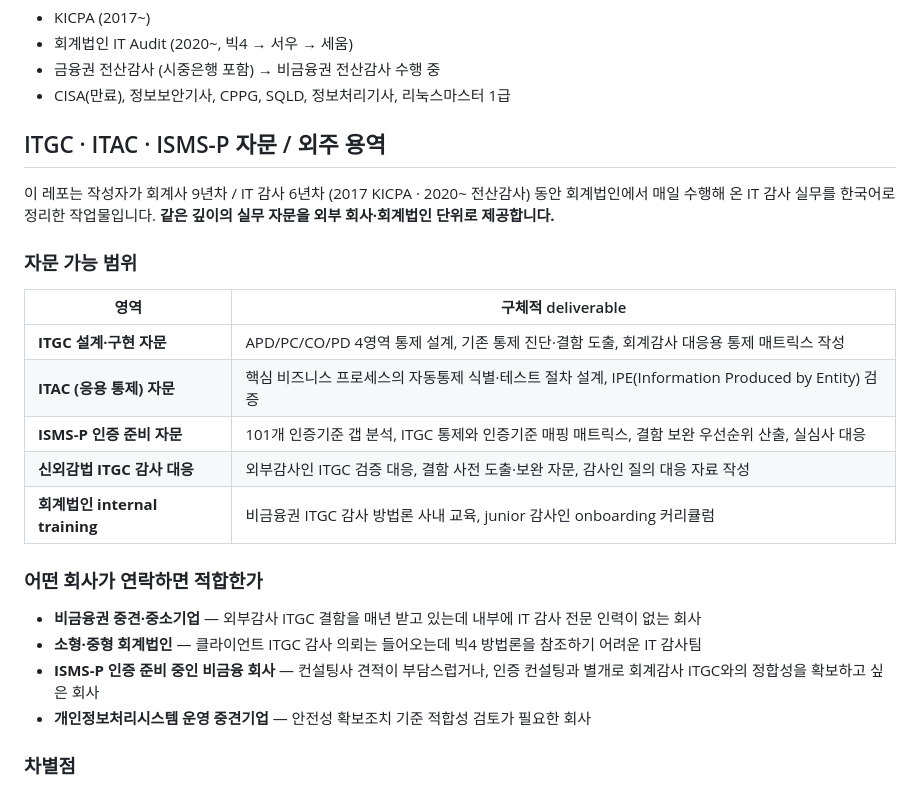
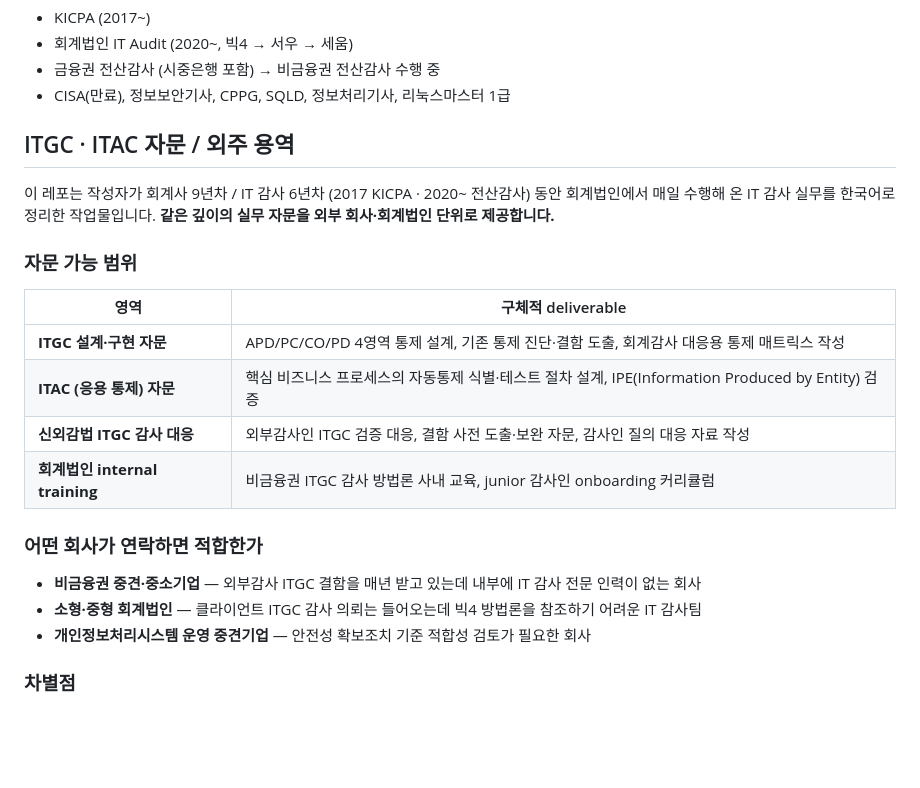
Before and after one commit to yanghoeg/itgc-to-isms-p, a Markdown page: README.md, the part around the change. Drawn GitHub-style; blank space fills up the shorter version.

Commit message:
docs: README 자문 섹션에서 ISMS-P 인증 준비 자문 제거
- 자문 가능 범위 표에서 'ISMS-P 인증 준비 자문' 행 제거
- 적합 클라이언트에서 'ISMS-P 인증 준비 중인 비금융 회사' 제거
- 섹션 헤더 'ITGC · ITAC · ISMS-P 자문' → 'ITGC · ITAC 자문'
- 사유: 인증심사 자체는 본업 범위 밖. 오버 클레임 회피

```diff
--- a/README.md
+++ b/README.md
@@ -114,7 +114,7 @@ KISA 현행 ISMS-P 인증기준 **101개** (2023.11 안내서 기준)를 ITGC 3
 - 금융권 전산감사 (시중은행 포함) → 비금융권 전산감사 수행 중
 - CISA(만료), 정보보안기사, CPPG, SQLD, 정보처리기사, 리눅스마스터 1급
 
-## ITGC · ITAC · ISMS-P 자문 / 외주 용역
+## ITGC · ITAC 자문 / 외주 용역
 
 이 레포는 작성자가 회계사 9년차 / IT 감사 6년차 (2017 KICPA · 2020~ 전산감사) 동안 회계법인에서 매일 수행해 온 IT 감사 실무를 한국어로 정리한 작업물입니다. **같은 깊이의 실무 자문을 외부 회사·회계법인 단위로 제공합니다.**
 
@@ -124,7 +124,6 @@ KISA 현행 ISMS-P 인증기준 **101개** (2023.11 안내서 기준)를 ITGC 3
 |---|---|
 | **ITGC 설계·구현 자문** | APD/PC/CO/PD 4영역 통제 설계, 기존 통제 진단·결함 도출, 회계감사 대응용 통제 매트릭스 작성 |
 | **ITAC (응용 통제) 자문** | 핵심 비즈니스 프로세스의 자동통제 식별·테스트 절차 설계, IPE(Information Produced by Entity) 검증 |
-| **ISMS-P 인증 준비 자문** | 101개 인증기준 갭 분석, ITGC 통제와 인증기준 매핑 매트릭스, 결함 보완 우선순위 산출, 실심사 대응 |
 | **신외감법 ITGC 감사 대응** | 외부감사인 ITGC 검증 대응, 결함 사전 도출·보완 자문, 감사인 질의 대응 자료 작성 |
 | **회계법인 internal training** | 비금융권 ITGC 감사 방법론 사내 교육, junior 감사인 onboarding 커리큘럼 |
 
@@ -132,7 +131,6 @@ KISA 현행 ISMS-P 인증기준 **101개** (2023.11 안내서 기준)를 ITGC 3
 
 - **비금융권 중견·중소기업** — 외부감사 ITGC 결함을 매년 받고 있는데 내부에 IT 감사 전문 인력이 없는 회사
 - **소형·중형 회계법인** — 클라이언트 ITGC 감사 의뢰는 들어오는데 빅4 방법론을 참조하기 어려운 IT 감사팀
-- **ISMS-P 인증 준비 중인 비금융 회사** — 컨설팅사 견적이 부담스럽거나, 인증 컨설팅과 별개로 회계감사 ITGC와의 정합성을 확보하고 싶은 회사
 - **개인정보처리시스템 운영 중견기업** — 안전성 확보조치 기준 적합성 검토가 필요한 회사
 
 ### 차별점
```
